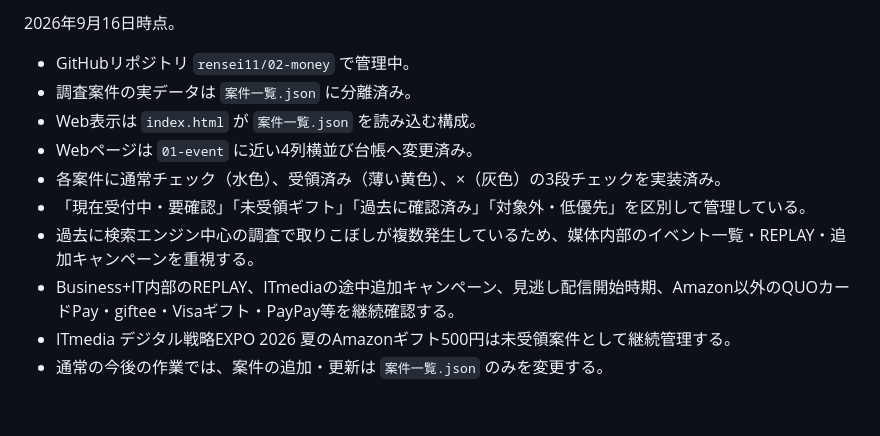
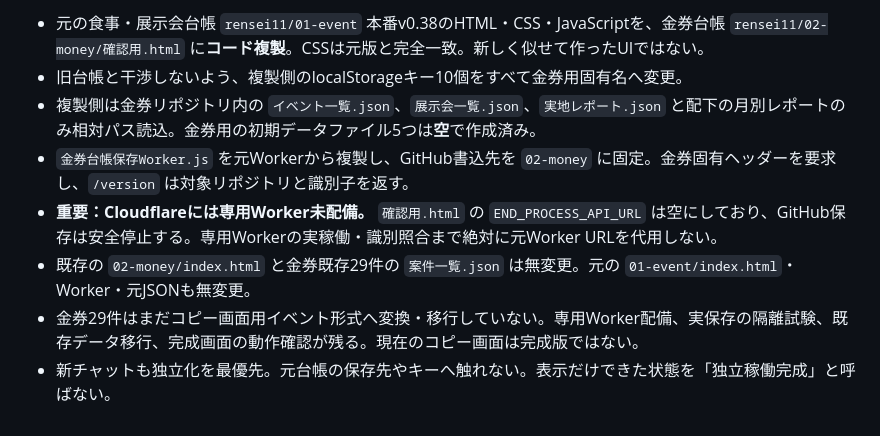
Before and after one commit to rensei11/02-money, a Markdown page: 引き継ぎ.md, the part around one of its changes. GitHub-like rendering.

Commit message:
金券台帳の複製と完全分離の途中状態・保存禁止条件を引き継ぎへ記録

```diff
--- a/引き継ぎ.md
+++ b/引き継ぎ.md
@@ -252,13 +252,9 @@ Business+ITの本編終了済み案件は、終了後10日～14日前後にREPLA
 
-2026年9月16日時点。
-
-- GitHubリポジトリ `rensei11/02-money` で管理中。
-- 調査案件の実データは `案件一覧.json` に分離済み。
-- Web表示は `index.html` が `案件一覧.json` を読み込む構成。
-- Webページは `01-event` に近い4列横並び台帳へ変更済み。
-- 各案件に通常チェック（水色）、受領済み（薄い黄色）、×（灰色）の3段チェックを実装済み。
-- 「現在受付中・要確認」「未受領ギフト」「過去に確認済み」「対象外・低優先」を区別して管理している。
-- 過去に検索エンジン中心の調査で取りこぼしが複数発生しているため、媒体内部のイベント一覧・REPLAY・追加キャンペーンを重視する。
-- Business+IT内部のREPLAY、ITmediaの途中追加キャンペーン、見逃し配信開始時期、Amazon以外のQUOカードPay・giftee・Visaギフト・PayPay等を継続確認する。
-- ITmedia デジタル戦略EXPO 2026 夏のAmazonギフト500円は未受領案件として継続管理する。
-- 通常の今後の作業では、案件の追加・更新は `案件一覧.json` のみを変更する。
+- 元の食事・展示会台帳 `rensei11/01-event` 本番v0.38のHTML・CSS・JavaScriptを、金券台帳 `rensei11/02-money/確認用.html` に**コード複製**。CSSは元版と完全一致。新しく似せて作ったUIではない。
+- 旧台帳と干渉しないよう、複製側のlocalStorageキー10個をすべて金券用固有名へ変更。
+- 複製側は金券リポジトリ内の `イベント一覧.json`、`展示会一覧.json`、`実地レポート.json` と配下の月別レポートのみ相対パス読込。金券用の初期データファイル5つは**空**で作成済み。
+- `金券台帳保存Worker.js` を元Workerから複製し、GitHub書込先を `02-money` に固定。金券固有ヘッダーを要求し、`/version` は対象リポジトリと識別子を返す。
+- **重要：Cloudflareには専用Worker未配備。** `確認用.html` の `END_PROCESS_API_URL` は空にしており、GitHub保存は安全停止する。専用Workerの実稼働・識別照合まで絶対に元Worker URLを代用しない。
+- 既存の `02-money/index.html` と金券既存29件の `案件一覧.json` は無変更。元の `01-event/index.html`・Worker・元JSONも無変更。
+- 金券29件はまだコピー画面用イベント形式へ変換・移行していない。専用Worker配備、実保存の隔離試験、既存データ移行、完成画面の動作確認が残る。現在のコピー画面は完成版ではない。
+- 新チャットも独立化を最優先。元台帳の保存先やキーへ触れない。表示だけできた状態を「独立稼働完成」と呼ばない。
```
Also changed, not shown: other parts of 引き継ぎ.md (+1 -1 lines).
